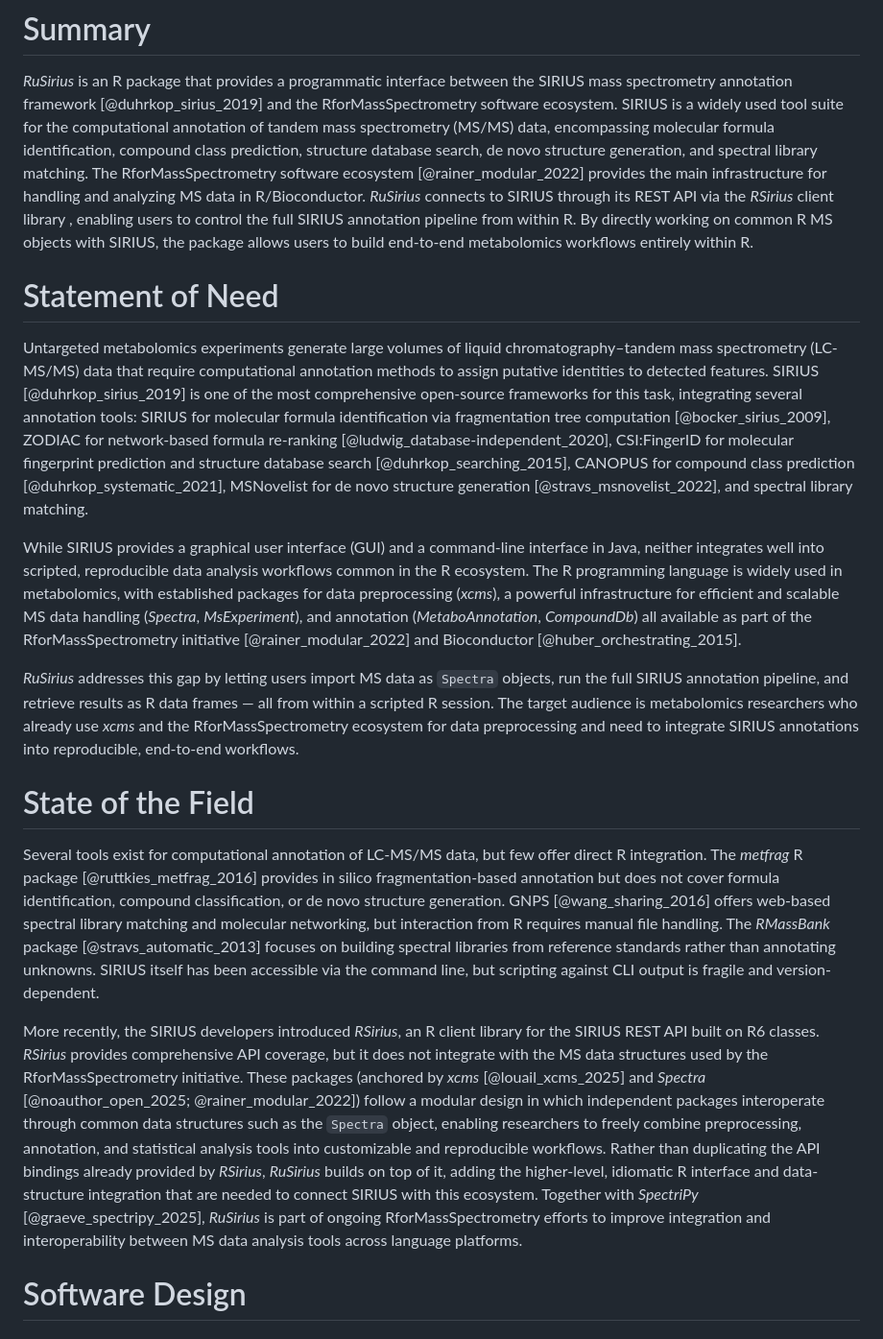
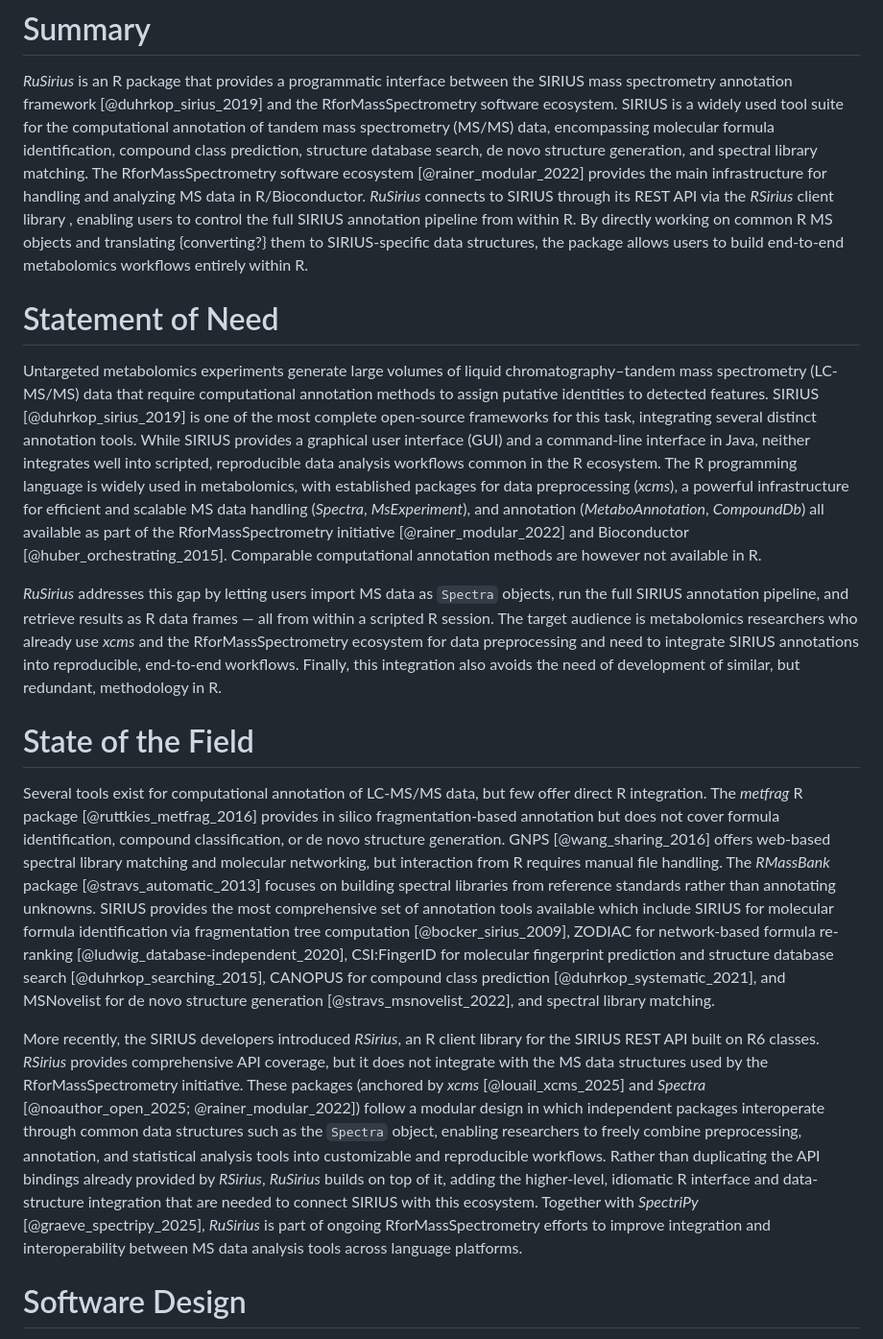
Before and after one commit to rformassspectrometry/RuSirius, a Markdown page: paper.md, the part around one of its changes. Shown at 96% size. Rendered like a GitHub page.

Commit message:
Small updates
- Summary: specify that RuSirius translates common R MS data structures to the
  format needed/required by SIRIUS.
- Move SIRIUS description from "Statement of Need" to "State of the Field"

```diff
--- a/paper.md
+++ b/paper.md
@@ -29,25 +29,18 @@ provides the main infrastructure for handling and analyzing MS data in
 R/Bioconductor.  *RuSirius* connects to SIRIUS through its REST API via the
 *RSirius* client library <!-- TODO: add RSirius reference -->, enabling users to
 control the full SIRIUS annotation pipeline from within R. By directly working
-on common R MS objects with SIRIUS, the package allows users to build
-end-to-end metabolomics workflows entirely within R.
+on common R MS objects and translating {converting?} them to SIRIUS-specific
+data structures, the package allows users to build end-to-end metabolomics
+workflows entirely within R.
 
 # Statement of Need
 
 Untargeted metabolomics experiments generate large volumes of liquid
 chromatography–tandem mass spectrometry (LC-MS/MS) data that require
 computational annotation methods to assign putative identities to detected
-features. SIRIUS [@duhrkop_sirius_2019] is one of the most comprehensive
-open-source frameworks for this task, integrating several annotation
-tools: SIRIUS for molecular formula identification via fragmentation
-tree computation [@bocker_sirius_2009], ZODIAC for network-based formula
-re-ranking [@ludwig_database-independent_2020], CSI:FingerID for molecular
-fingerprint prediction and structure database search
-[@duhrkop_searching_2015], CANOPUS for
-compound class prediction [@duhrkop_systematic_2021], MSNovelist for de novo
-structure generation [@stravs_msnovelist_2022], and spectral library matching.
-
-While SIRIUS provides a graphical user interface (GUI) and a
+features. SIRIUS [@duhrkop_sirius_2019] is one of the most complete
+open-source frameworks for this task, integrating several distinct annotation
+tools. While SIRIUS provides a graphical user interface (GUI) and a
 command-line interface in Java, neither integrates well into scripted,
 reproducible data analysis workflows common in the R ecosystem. The R
 programming language is widely used in metabolomics, with established
@@ -55,46 +48,50 @@ packages for data preprocessing (*xcms*), a powerful infrastructure for
 efficient and scalable MS data handling (*Spectra*, *MsExperiment*), and
 annotation (*MetaboAnnotation*, *CompoundDb*) all available as part of the
 RforMassSpectrometry initiative [@rainer_modular_2022] and Bioconductor
-[@huber_orchestrating_2015].
+[@huber_orchestrating_2015]. Comparable computational annotation methods are
+however not available in R.
 
 *RuSirius* addresses this gap by letting users import MS data as `Spectra`
 objects, run the full SIRIUS annotation pipeline, and retrieve results as R
 data frames — all from within a scripted R session. The target audience is
 metabolomics researchers who already use *xcms* and the RforMassSpectrometry
 ecosystem for data preprocessing and need to integrate SIRIUS annotations
-into reproducible, end-to-end workflows.
+into reproducible, end-to-end workflows. Finally, this integration also avoids
+the need of development of similar, but redundant, methodology in R.
 
 # State of the Field
 
-Several tools exist for computational annotation of LC-MS/MS data, but few
-offer direct R integration. The *metfrag* R package
-[@ruttkies_metfrag_2016] provides in silico fragmentation-based
-annotation but does not cover formula identification, compound
-classification, or de novo structure generation. GNPS
-[@wang_sharing_2016] offers web-based spectral library matching and
-molecular networking, but interaction from R requires manual file
-handling. The *RMassBank* package [@stravs_automatic_2013] focuses on
-building spectral libraries from reference standards rather than
-annotating unknowns. SIRIUS itself has been accessible via the command
-line, but scripting against CLI output is fragile and
-version-dependent.
+Several tools exist for computational annotation of LC-MS/MS data, but few offer
+direct R integration. The *metfrag* R package [@ruttkies_metfrag_2016] provides
+in silico fragmentation-based annotation but does not cover formula
+identification, compound classification, or de novo structure generation. GNPS
+[@wang_sharing_2016] offers web-based spectral library matching and molecular
+networking, but interaction from R requires manual file handling. The
+*RMassBank* package [@stravs_automatic_2013] focuses on building spectral
+libraries from reference standards rather than annotating unknowns. SIRIUS
+provides the most comprehensive set of annotation tools available which include
+SIRIUS for molecular formula identification via fragmentation tree computation
+[@bocker_sirius_2009], ZODIAC for network-based formula re-ranking
+[@ludwig_database-independent_2020], CSI:FingerID for molecular fingerprint
+prediction and structure database search [@duhrkop_searching_2015], CANOPUS for
+compound class prediction [@duhrkop_systematic_2021], and MSNovelist for de novo
+structure generation [@stravs_msnovelist_2022], and spectral library matching.
 
-More recently, the SIRIUS developers introduced *RSirius*, an R client
-library for the SIRIUS REST API built on R6 classes. *RSirius* provides
-comprehensive API coverage, but it does not integrate with the MS data
-structures used by the RforMassSpectrometry initiative. These packages
-(anchored by *xcms*
+More recently, the SIRIUS developers introduced *RSirius*, an R client library
+for the SIRIUS REST API built on R6 classes. *RSirius* provides comprehensive
+API coverage, but it does not integrate with the MS data structures used by the
+RforMassSpectrometry initiative. These packages (anchored by *xcms*
 [@louail_xcms_2025] and *Spectra* [@noauthor_open_2025; @rainer_modular_2022])
 follow a modular design in which independent packages interoperate through
 common data structures such as the `Spectra` object, enabling researchers to
 freely combine preprocessing, annotation, and statistical analysis tools into
 customizable and reproducible workflows. Rather than duplicating the API
-bindings already provided by *RSirius*, *RuSirius* builds on top of it,
-adding the higher-level, idiomatic R interface and data-structure integration
-that are needed to connect SIRIUS with this ecosystem. Together with
-*SpectriPy* [@graeve_spectripy_2025], *RuSirius* is part of ongoing
-RforMassSpectrometry efforts to improve integration and interoperability
-between MS data analysis tools across language platforms.
+bindings already provided by *RSirius*, *RuSirius* builds on top of it, adding
+the higher-level, idiomatic R interface and data-structure integration that are
+needed to connect SIRIUS with this ecosystem. Together with *SpectriPy*
+[@graeve_spectripy_2025], *RuSirius* is part of ongoing RforMassSpectrometry
+efforts to improve integration and interoperability between MS data analysis
+tools across language platforms.
 
 # Software Design
 
```
Also changed, not shown: other parts of paper.md (+1 -0 lines).
